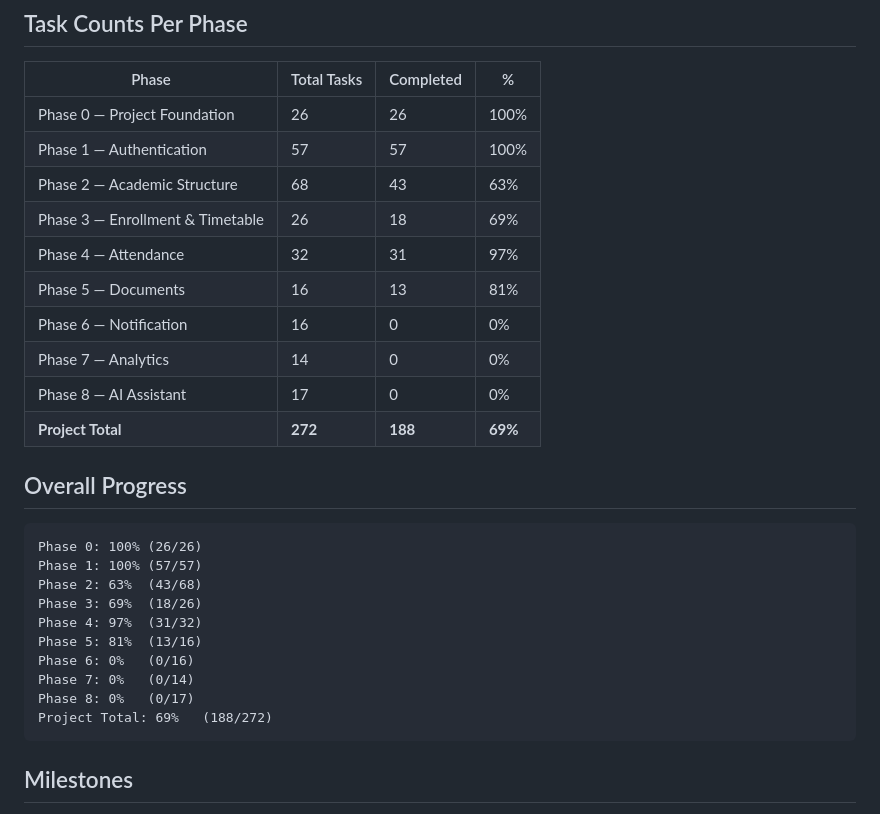
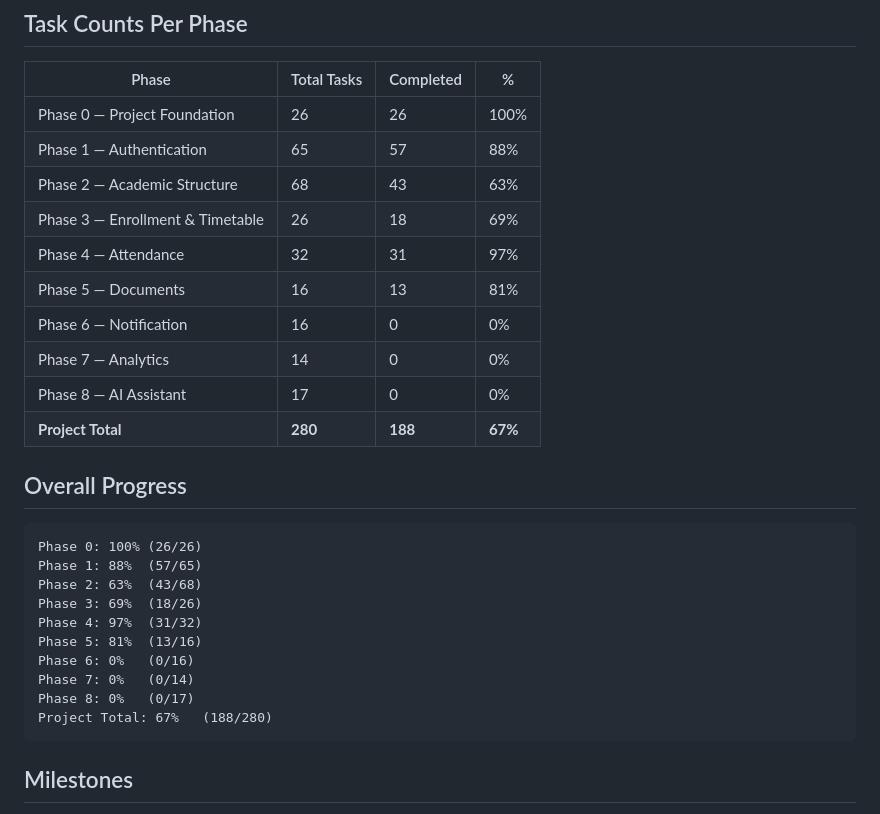
Before and after one commit to hahienvivan0807/smart_university_management_platform, a Markdown page: ROADMAP_PROJECT.md, the part around one of its changes. Rendered like a GitHub page.

````diff
--- a/ROADMAP_PROJECT.md
+++ b/ROADMAP_PROJECT.md
@@ -1268,7 +1286,7 @@ Completion: 0/3
 | Phase | Total Tasks | Completed | % |
 |---|---|---|---|
 | Phase 0 — Project Foundation | 26 | 26 | 100% |
-| Phase 1 — Authentication | 57 | 57 | 100% |
+| Phase 1 — Authentication | 65 | 57 | 88% |
 | Phase 2 — Academic Structure | 68 | 43 | 63% |
 | Phase 3 — Enrollment & Timetable | 26 | 18 | 69% |
 | Phase 4 — Attendance | 32 | 31 | 97% |
@@ -1276,13 +1294,13 @@ Completion: 0/3
 | Phase 6 — Notification | 16 | 0 | 0% |
 | Phase 7 — Analytics | 14 | 0 | 0% |
 | Phase 8 — AI Assistant | 17 | 0 | 0% |
-| **Project Total** | **272** | **188** | **69%** |
+| **Project Total** | **280** | **188** | **67%** |
 
 ## Overall Progress
 
 ```
 Phase 0: 100% (26/26)
-Phase 1: 100% (57/57)
+Phase 1: 88%  (57/65)
 Phase 2: 63%  (43/68)
 Phase 3: 69%  (18/26)
 Phase 4: 97%  (31/32)
@@ -1290,7 +1308,7 @@ Phase 5: 81%  (13/16)
 Phase 6: 0%   (0/16)
 Phase 7: 0%   (0/14)
 Phase 8: 0%   (0/17)
-Project Total: 69%   (188/272)
+Project Total: 67%   (188/280)
 ```
 
 ## Milestones
````
Also changed, not shown: other parts of ROADMAP_PROJECT.md (+19 -1 lines), CONTEXT.md (+2 -0 lines), Smart_University_Handover_EN.md (+8 -0 lines).
